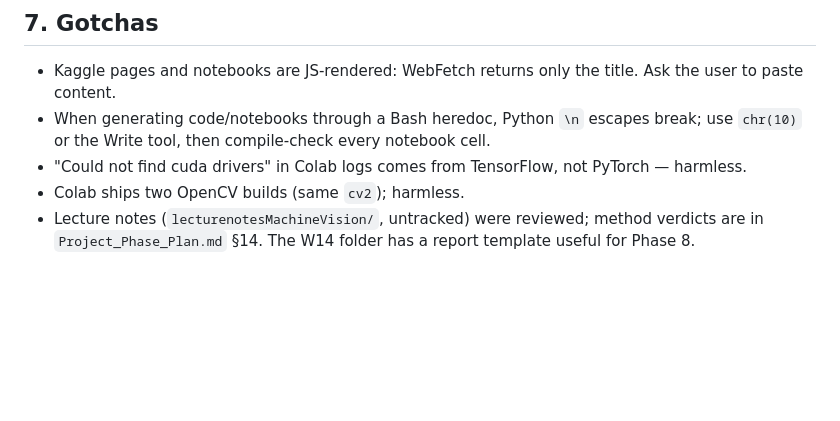
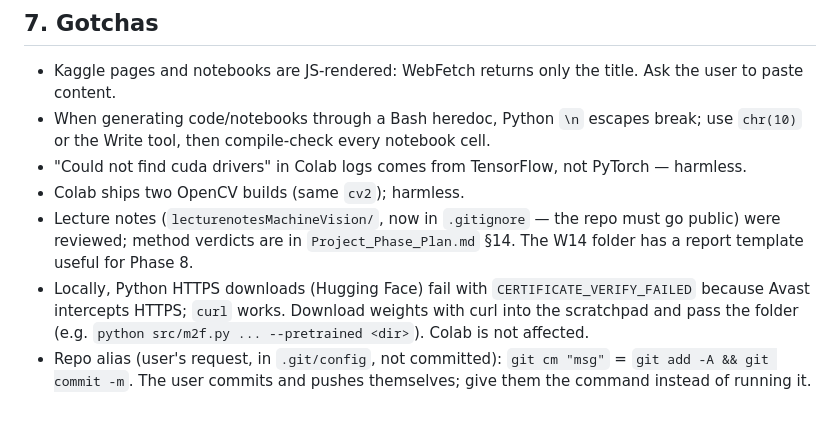
Before and after one commit to amiruliman592/Kaggle-Competition-, a Markdown page: HANDOVER.md, the part around one of its changes. GitHub-like rendering; blank space fills up the shorter version.

```diff
--- a/HANDOVER.md
+++ b/HANDOVER.md
@@ -117,5 +119,10 @@ Last updated 2026-10-20 (Phase 4 runs scored). Read this first in a new session,
   then compile-check every notebook cell.
 - "Could not find cuda drivers" in Colab logs comes from TensorFlow, not PyTorch — harmless.
 - Colab ships two OpenCV builds (same `cv2`); harmless.
-- Lecture notes (`lecturenotesMachineVision/`, untracked) were reviewed; method verdicts are in
-  `Project_Phase_Plan.md` §14. The W14 folder has a report template useful for Phase 8.
+- Lecture notes (`lecturenotesMachineVision/`, now in `.gitignore` — the repo must go public) were reviewed; method
+  verdicts are in `Project_Phase_Plan.md` §14. The W14 folder has a report template useful for Phase 8.
+- Locally, Python HTTPS downloads (Hugging Face) fail with `CERTIFICATE_VERIFY_FAILED` because Avast intercepts
+  HTTPS; `curl` works. Download weights with curl into the scratchpad and pass the folder (e.g.
+  `python src/m2f.py ... --pretrained <dir>`). Colab is not affected.
+- Repo alias (user's request, in `.git/config`, not committed): `git cm "msg"` = `git add -A && git commit -m`.
+  The user commits and pushes themselves; give them the command instead of running it.
```
Also changed, not shown: other parts of HANDOVER.md (+48 -46 lines), Project_Phase_Plan.md (+1 -1 lines).
